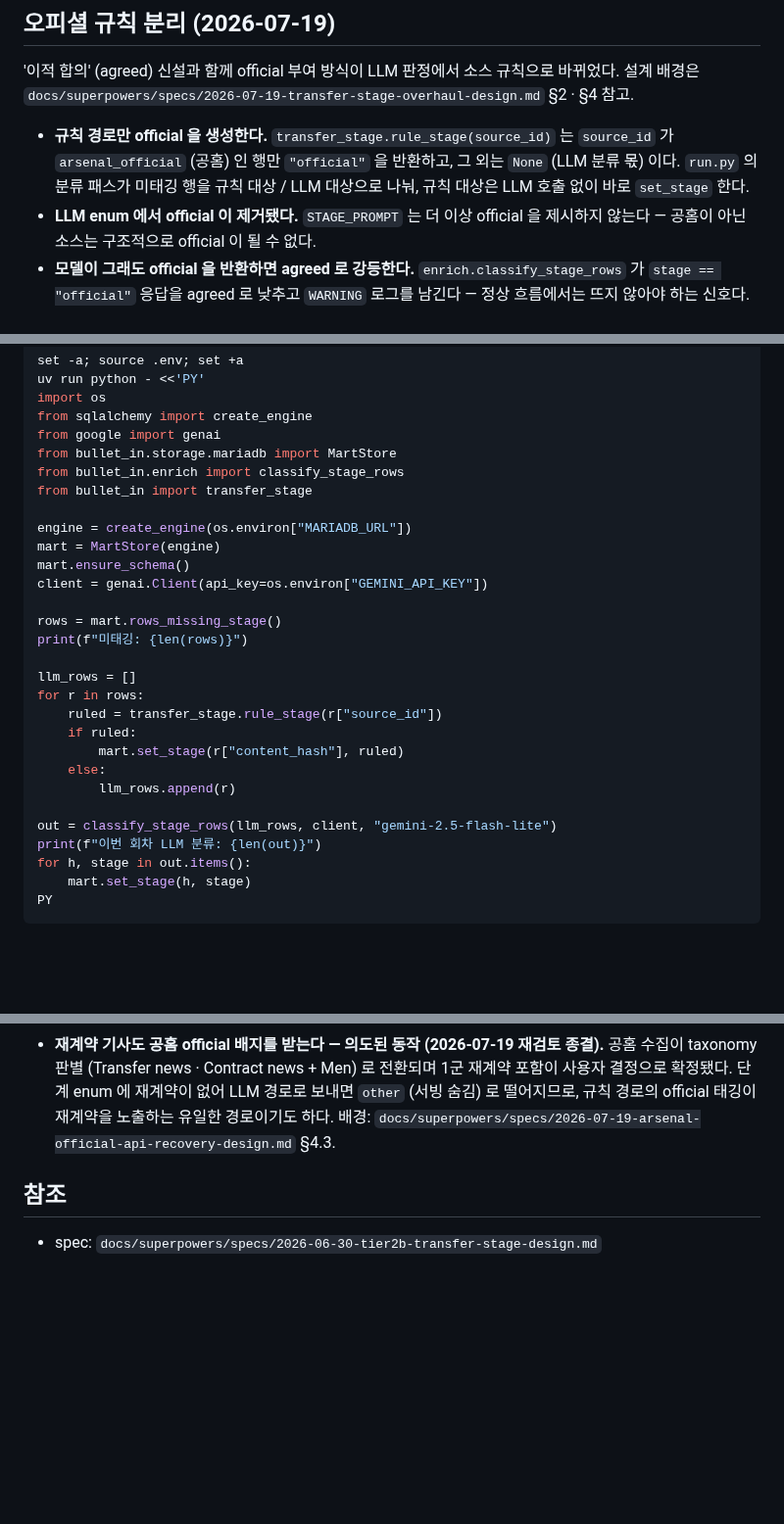
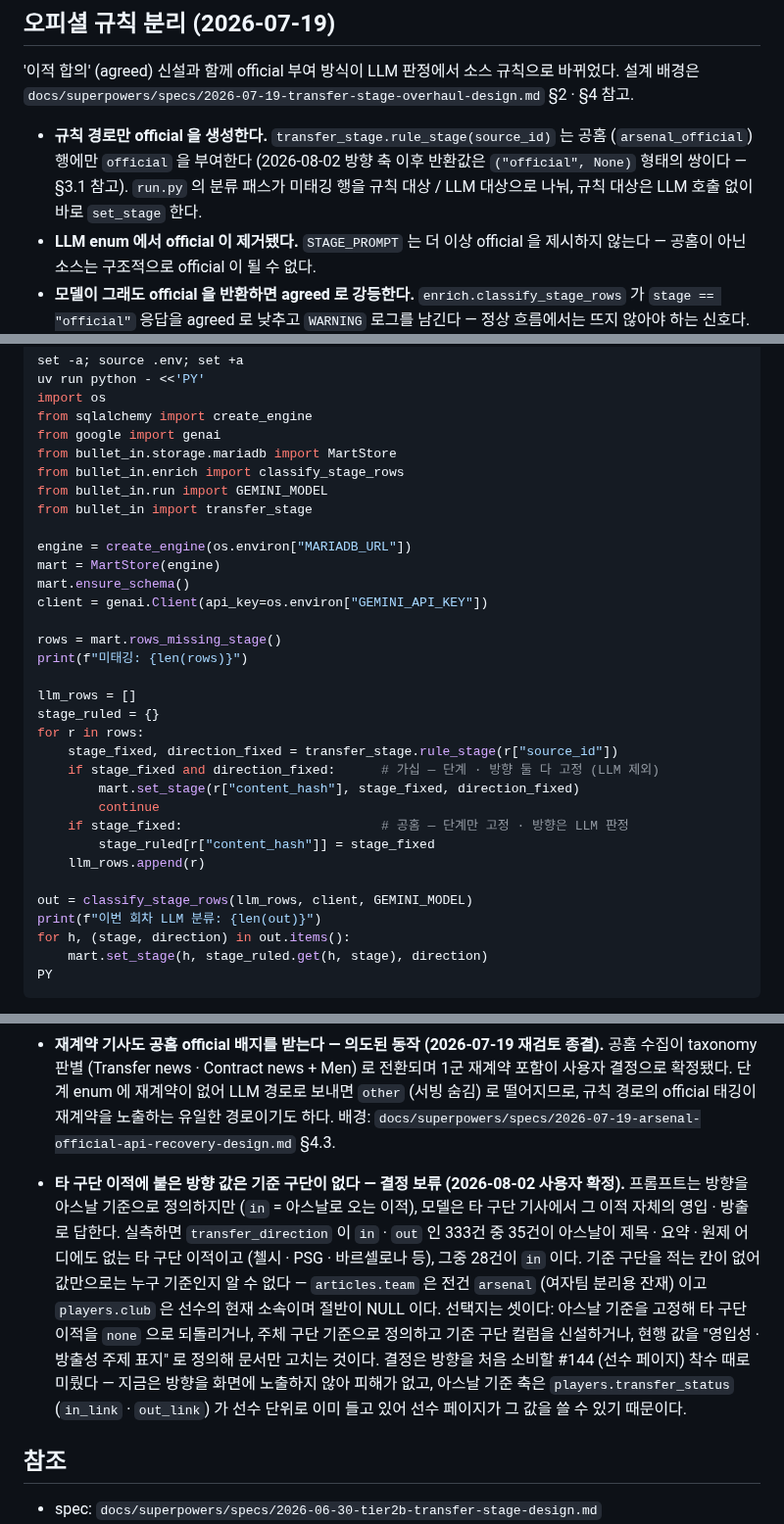
Before and after one commit to benidjor/bullet-in, a Markdown page: docs/runbook/2026-06-30-transfer-stage-classification-ops.md, 3 parts joined by grey strips. Shown at 98% size. Rendered like a GitHub page; blank space fills up the shorter version.

Commit message:
docs(runbook): 백필 스니펫 계약 정정 · 방향 기준 한계 기록 (머지 후 누락분) (#205)
* docs(runbook): 타 구단 이적의 방향 기준 공백을 알려진 한계로 기록

방향 값이 아스날 기준으로 정의돼 있으나 타 구단 이적 기사에서는 그 이적
자체의 영입 · 방출로 채워진다. 기준 구단을 적는 칸이 없어 값만으로는
해석이 안 되므로, 실측과 선택지를 남기고 결정은 미룬다.

- 실측: 방향 in · out 333건 중 35건이 아스날 무관 이적 (28건이 in)
- 기준 칸 부재: articles.team 은 전건 arsenal · players.club 은 선수 현재 소속
- 선택지 3종: 아스날 기준 고정 · 주체 기준 + 기준 구단 컬럼 · 주제 표지로 정의 정정
- 결정 시점: #144 착수 때 (방향 미노출로 현재 피해 없음 · 아스날 축은 players.transfer_status 가 보유)

Refs: docs/superpowers/specs/2026-08-02-transfer-stage-direction-design.md

Co-Authored-By: Claude Opus 5 <noreply@anthropic.com>

* docs(runbook): 백필 스니펫의 구식 분류 계약 정정

트러블슈팅 문서에 적은 grep 규칙을 실제로 돌려 §2 백필 스니펫이 같은 결함을
안고 있는 것을 확인했다. 그대로 실행하면 모든 행의 단계가 튜플로 덮인다.

- 규칙 분기: rule_stage 반환 쌍을 언팩해 가십 고정 · 공홈 단계 고정을 구분
- LLM 결과: (단계, 방향) 튜플 언팩 후 set_stage 에 방향까지 전달
- 모델 인자: 하드코딩된 구모델 문자열을 run.GEMINI_MODEL import 로 교체

Refs: docs/troubleshooting/2026-08-02-return-type-change-silently-breaks-doc-snippets.md

Co-Authored-By: Claude Opus 5 <noreply@anthropic.com>

---------

Co-authored-by: Claude Opus 5 <noreply@anthropic.com>

````diff
--- a/docs/runbook/2026-06-30-transfer-stage-classification-ops.md
+++ b/docs/runbook/2026-06-30-transfer-stage-classification-ops.md
@@ -24,7 +24,7 @@ Tier 2-b (PR #18) 로 도입된 영입 단계 분류 (`articles.transfer_stage`)
 '이적 합의' (agreed) 신설과 함께 official 부여 방식이 LLM 판정에서 소스 규칙으로 바뀌었다.
 설계 배경은 `docs/superpowers/specs/2026-07-19-transfer-stage-overhaul-design.md` §2 · §4 참고.
 
-- **규칙 경로만 official 을 생성한다.** `transfer_stage.rule_stage(source_id)` 는 `source_id` 가 `arsenal_official` (공홈) 인 행만 `"official"` 을 반환하고, 그 외는 `None` (LLM 분류 몫) 이다. `run.py` 의 분류 패스가 미태깅 행을 규칙 대상 / LLM 대상으로 나눠, 규칙 대상은 LLM 호출 없이 바로 `set_stage` 한다.
+- **규칙 경로만 official 을 생성한다.** `transfer_stage.rule_stage(source_id)` 는 공홈 (`arsenal_official`) 행에만 `official` 을 부여한다 (2026-08-02 방향 축 이후 반환값은 `("official", None)` 형태의 쌍이다 — §3.1 참고). `run.py` 의 분류 패스가 미태깅 행을 규칙 대상 / LLM 대상으로 나눠, 규칙 대상은 LLM 호출 없이 바로 `set_stage` 한다.
 - **LLM enum 에서 official 이 제거됐다.** `STAGE_PROMPT` 는 더 이상 official 을 제시하지 않는다 — 공홈이 아닌 소스는 구조적으로 official 이 될 수 없다.
 - **모델이 그래도 official 을 반환하면 agreed 로 강등한다.** `enrich.classify_stage_rows` 가 `stage == "official"` 응답을 agreed 로 낮추고 `WARNING` 로그를 남긴다 — 정상 흐름에서는 뜨지 않아야 하는 신호다.
 - **진단: 비공홈 official 불변량.** 아래 SQL 은 항상 0 을 반환해야 한다. 0 이 아니면 규칙 분리가 깨졌거나 강등 방어를 우회한 경로가 있다는 뜻이다.
@@ -68,6 +68,7 @@ from sqlalchemy import create_engine
 from google import genai
 from bullet_in.storage.mariadb import MartStore
 from bullet_in.enrich import classify_stage_rows
+from bullet_in.run import GEMINI_MODEL
 from bullet_in import transfer_stage
 
 engine = create_engine(os.environ["MARIADB_URL"])
@@ -79,17 +80,20 @@ rows = mart.rows_missing_stage()
 print(f"미태깅: {len(rows)}")
 
 llm_rows = []
+stage_ruled = {}
 for r in rows:
-    ruled = transfer_stage.rule_stage(r["source_id"])
-    if ruled:
-        mart.set_stage(r["content_hash"], ruled)
-    else:
-        llm_rows.append(r)
+    stage_fixed, direction_fixed = transfer_stage.rule_stage(r["source_id"])
+    if stage_fixed and direction_fixed:      # 가십 — 단계 · 방향 둘 다 고정 (LLM 제외)
+        mart.set_stage(r["content_hash"], stage_fixed, direction_fixed)
+        continue
+    if stage_fixed:                          # 공홈 — 단계만 고정 · 방향은 LLM 판정
+        stage_ruled[r["content_hash"]] = stage_fixed
+    llm_rows.append(r)
 
-out = classify_stage_rows(llm_rows, client, "gemini-2.5-flash-lite")
+out = classify_stage_rows(llm_rows, client, GEMINI_MODEL)
 print(f"이번 회차 LLM 분류: {len(out)}")
-for h, stage in out.items():
-    mart.set_stage(h, stage)
+for h, (stage, direction) in out.items():
+    mart.set_stage(h, stage_ruled.get(h, stage), direction)
 PY
 ```
 
@@ -256,6 +260,15 @@ PY
 - **비-기사 링크가 `rumour` 등으로 오분류될 수 있다.** 라이브에서 "Want more transfer stories? Read Thursday's full gossip column" 같은 football.london 네비게이션 · teaser 링크가 `rumour` 로 태깅됐다. 근본 원인은 분류기가 아니라 **수집 단계의 이적 키워드 필터 미착수 (로드맵 Tier 1-3)** 로 비-기사 링크까지 적재되는 것이다. Tier 1-3 + 기존 데이터 정리가 들어오면 이 잡음이 줄어든다. 메모리 `tier1-cleanup-track` 참조.
 - **재계약 기사도 공홈 official 배지를 받는다 — 의도된 동작 (2026-07-19 재검토 종결).** 공홈 수집이 taxonomy 판별 (Transfer news · Contract news + Men) 로 전환되며 1군 재계약 포함이 사용자 결정으로 확정됐다. 단계 enum 에 재계약이 없어 LLM 경로로 보내면 `other` (서빙 숨김) 로 떨어지므로, 규칙 경로의 official 태깅이 재계약을 노출하는 유일한 경로이기도 하다. 배경: `docs/superpowers/specs/2026-07-19-arsenal-official-api-recovery-design.md` §4.3.
 
+- **타 구단 이적에 붙은 방향 값은 기준 구단이 없다 — 결정 보류 (2026-08-02 사용자 확정).**
+프롬프트는 방향을 아스날 기준으로 정의하지만 (`in` = 아스날로 오는 이적), 모델은 타 구단 기사에서 그 이적 자체의 영입 · 방출로 답한다.
+실측하면 `transfer_direction` 이 `in` · `out` 인 333건 중 35건이 아스날이 제목 · 요약 · 원제 어디에도 없는 타 구단 이적이고 (첼시 · PSG · 바르셀로나 등), 그중 28건이 `in` 이다.
+기준 구단을 적는 칸이 없어 값만으로는 누구 기준인지 알 수 없다
+— `articles.team` 은 전건 `arsenal` (여자팀 분리용 잔재) 이고 `players.club` 은 선수의 현재 소속이며 절반이 NULL 이다.
+선택지는 셋이다: 아스날 기준을 고정해 타 구단 이적을 `none` 으로 되돌리거나, 주체 구단 기준으로 정의하고 기준 구단 컬럼을 신설하거나, 현행 값을 "영입성 · 방출성 주제 표지" 로 정의해 문서만 고치는 것이다.
+결정은 방향을 처음 소비할 #144 (선수 페이지) 착수 때로 미뤘다
+— 지금은 방향을 화면에 노출하지 않아 피해가 없고, 아스날 기준 축은 `players.transfer_status` (`in_link` · `out_link`) 가 선수 단위로 이미 들고 있어 선수 페이지가 그 값을 쓸 수 있기 때문이다.
+
 ## 참조
 
 - spec: `docs/superpowers/specs/2026-06-30-tier2b-transfer-stage-design.md`
````
